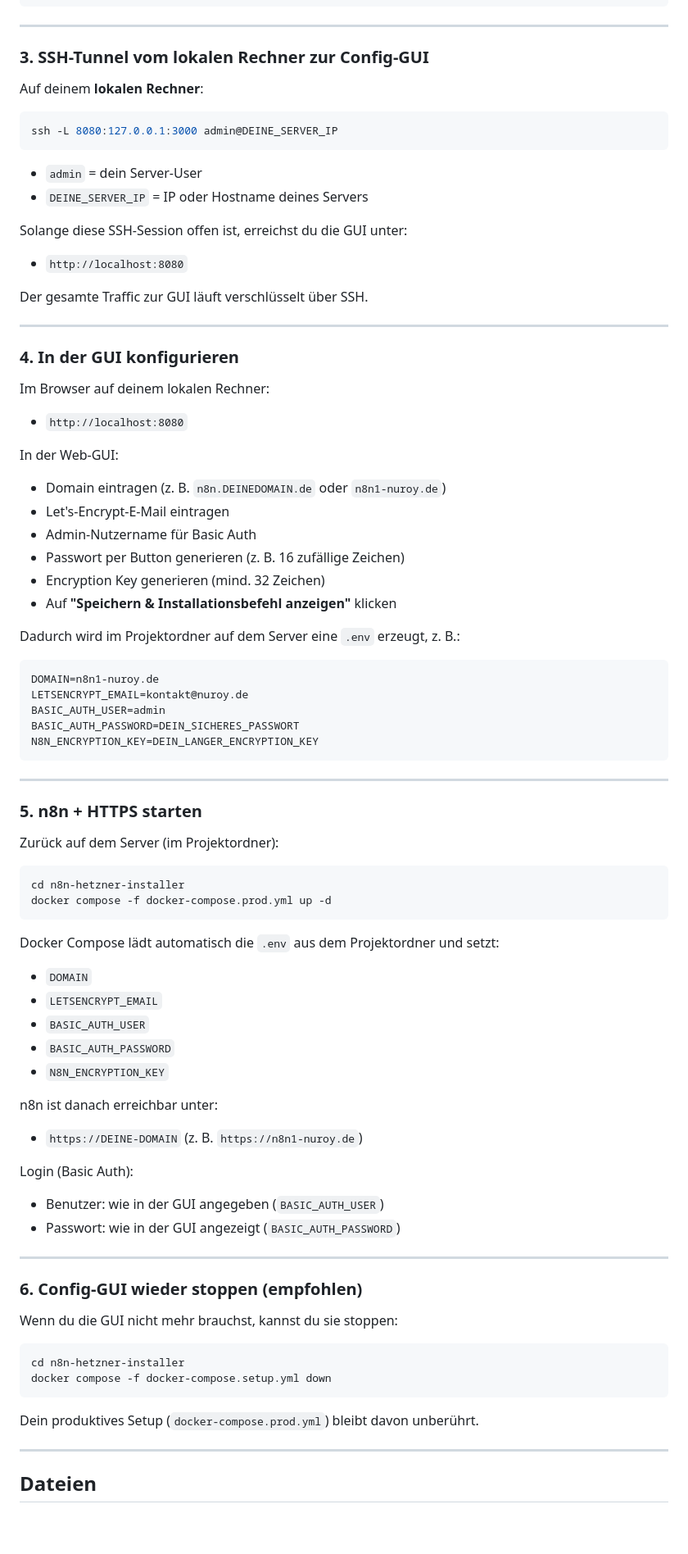
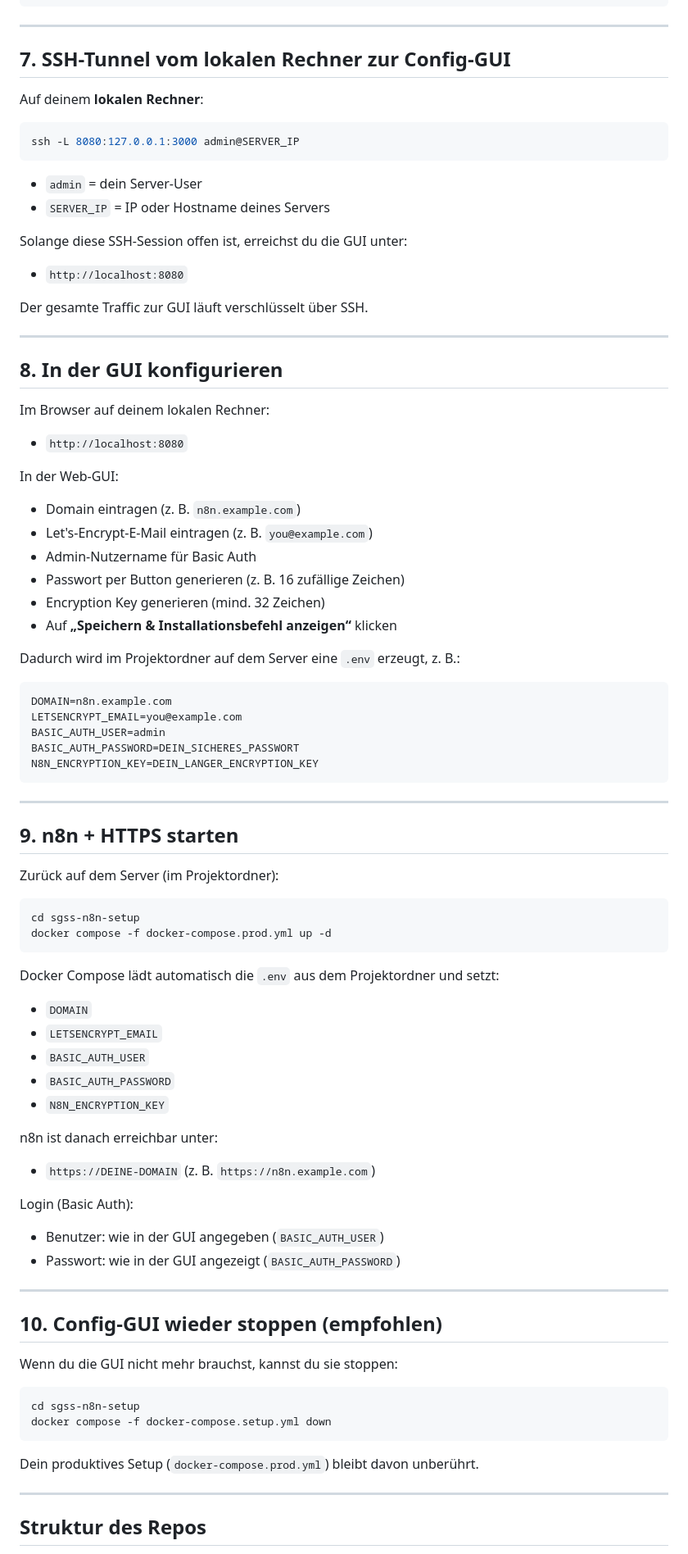
Before and after one commit to SGSmartSolutions/sgss-n8n-setup, a Markdown page: README.md, the part around one of its changes. Shown at 82% size. Drawn GitHub-style; blank space fills up the shorter version.

````diff
--- a/README.md
+++ b/README.md
@@ -189,16 +163,16 @@ docker compose -f docker-compose.setup.yml up -d
 
 ---
 
-### 3. SSH-Tunnel vom lokalen Rechner zur Config-GUI
+## 7. SSH-Tunnel vom lokalen Rechner zur Config-GUI
 
 Auf deinem **lokalen Rechner**:
 
 ```bash
-ssh -L 8080:127.0.0.1:3000 admin@DEINE_SERVER_IP
+ssh -L 8080:127.0.0.1:3000 admin@SERVER_IP
 ```
 
 - `admin` = dein Server-User
-- `DEINE_SERVER_IP` = IP oder Hostname deines Servers
+- `SERVER_IP` = IP oder Hostname deines Servers
 
 Solange diese SSH-Session offen ist, erreichst du die GUI unter:
 
@@ -208,7 +182,7 @@ Der gesamte Traffic zur GUI läuft verschlüsselt über SSH.
 
 ---
 
-### 4. In der GUI konfigurieren
+## 8. In der GUI konfigurieren
 
 Im Browser auf deinem lokalen Rechner:
 
@@ -216,18 +190,18 @@ Im Browser auf deinem lokalen Rechner:
 
 In der Web-GUI:
 
-- Domain eintragen (z. B. `n8n.DEINEDOMAIN.de` oder `n8n1-nuroy.de`)
-- Let's-Encrypt-E-Mail eintragen
+- Domain eintragen (z. B. `n8n.example.com`)
+- Let's-Encrypt-E-Mail eintragen (z. B. `you@example.com`)
 - Admin-Nutzername für Basic Auth
 - Passwort per Button generieren (z. B. 16 zufällige Zeichen)
 - Encryption Key generieren (mind. 32 Zeichen)
-- Auf **"Speichern & Installationsbefehl anzeigen"** klicken
+- Auf **„Speichern & Installationsbefehl anzeigen“** klicken
 
 Dadurch wird im Projektordner auf dem Server eine `.env` erzeugt, z. B.:
 
 ```env
-DOMAIN=n8n1-nuroy.de
-LETSENCRYPT_EMAIL=kontakt@nuroy.de
+DOMAIN=n8n.example.com
+LETSENCRYPT_EMAIL=you@example.com
 BASIC_AUTH_USER=admin
 BASIC_AUTH_PASSWORD=DEIN_SICHERES_PASSWORT
 N8N_ENCRYPTION_KEY=DEIN_LANGER_ENCRYPTION_KEY
@@ -235,12 +209,12 @@ N8N_ENCRYPTION_KEY=DEIN_LANGER_ENCRYPTION_KEY
 
 ---
 
-### 5. n8n + HTTPS starten
+## 9. n8n + HTTPS starten
 
 Zurück auf dem Server (im Projektordner):
 
 ```bash
-cd n8n-hetzner-installer
+cd sgss-n8n-setup
 docker compose -f docker-compose.prod.yml up -d
 ```
 
@@ -254,7 +228,7 @@ Docker Compose lädt automatisch die `.env` aus dem Projektordner und setzt:
 
 n8n ist danach erreichbar unter:
 
-- `https://DEINE-DOMAIN` (z. B. `https://n8n1-nuroy.de`)
+- `https://DEINE-DOMAIN` (z. B. `https://n8n.example.com`)
 
 Login (Basic Auth):
 
@@ -263,12 +237,12 @@ Login (Basic Auth):
 
 ---
 
-### 6. Config-GUI wieder stoppen (empfohlen)
+## 10. Config-GUI wieder stoppen (empfohlen)
 
 Wenn du die GUI nicht mehr brauchst, kannst du sie stoppen:
 
 ```bash
-cd n8n-hetzner-installer
+cd sgss-n8n-setup
 docker compose -f docker-compose.setup.yml down
 ```
 
@@ -276,5 +250,5 @@ Dein produktives Setup (`docker-compose.prod.yml`) bleibt davon unberührt.
 
 ---
 
-## Dateien
+## Struktur des Repos
 
````
Also changed, not shown: other parts of README.md (+78 -88 lines).
